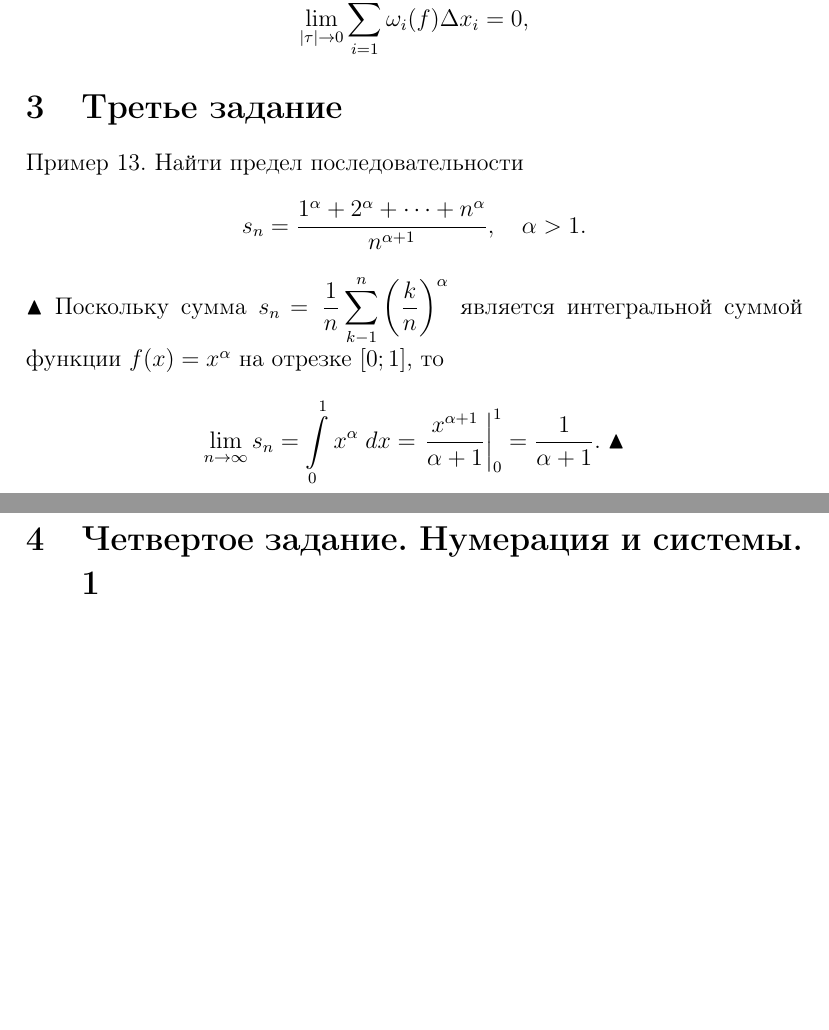
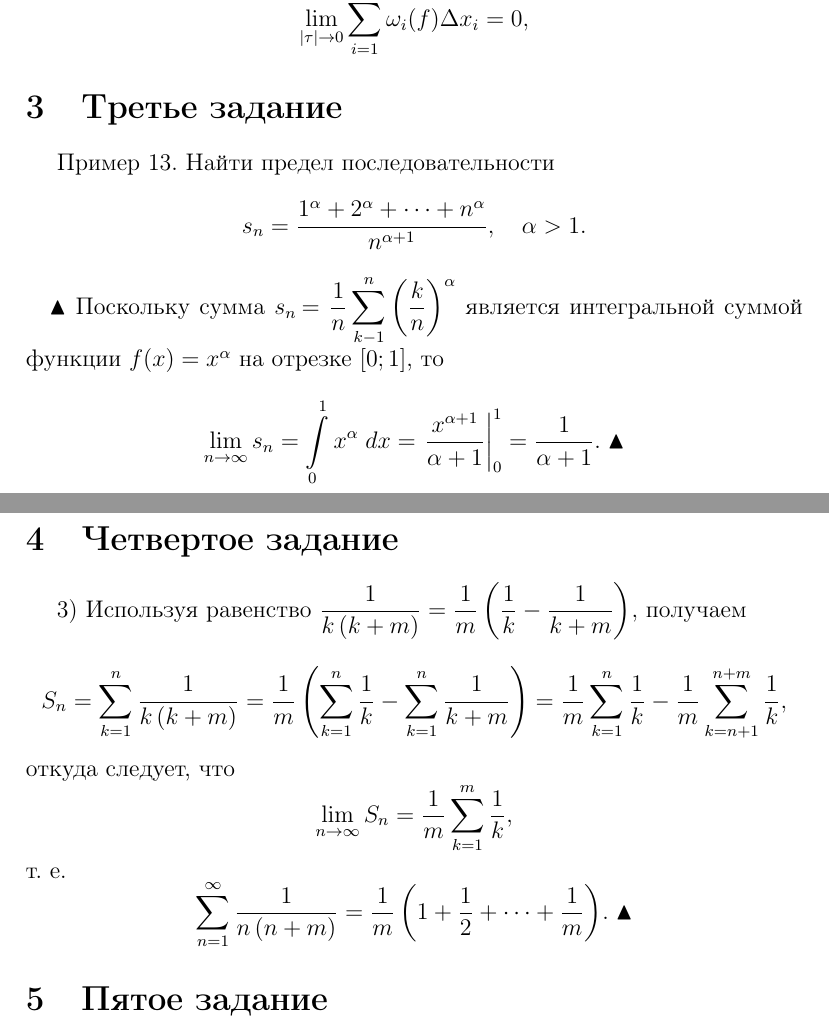
Before and after one commit to anshpak/latex, a LaTeX document (lab-3.tex): two parts of pages 2 and 3 of 5 before the commit and two parts of pages 2 and 3 of 4 after it, joined at a grey line, cut so that both start at the same text, the shorter picture padded with empty space. Compiled offline with pdfLaTeX.

Commit message:
feat: complete fourth task of third lab

```diff
--- a/lab-3.tex
+++ b/lab-3.tex
@@ -115,11 +116,11 @@
 
 	%%%%%%%%%%%%%%%%%%%%%%%%%%%%%%%%%%%%%%%%%%%%%%%%%%%%%%%%%%%%%%%
 	\section{Третье задание}
-	Пример 13. Найти предел последовательности
+	$\quad$ Пример 13. Найти предел последовательности
 	$$
 		s_n = \dfrac{1^{\alpha} + 2^{\alpha} + \dots + n^{\alpha}}{n^{\alpha + 1}}, \quad \alpha > 1.
 	$$
-	$\blacktriangle$ Поскольку сумма $s_n \! = \dfrac{1}{n} \displaystyle \sum \limits_{k-1}^n \left( \dfrac{k}{n} \right)^ \alpha$ является интегральной суммой функции
+	$\quad \blacktriangle$ Поскольку сумма $s_n \! = \dfrac{1}{n} \displaystyle \sum \limits_{k-1}^n \left( \dfrac{k}{n} \right)^ \alpha$ является интегральной суммой функции
 	$f(x) = x^{\alpha}$ на отрезке $\left[0; 1\right]$, то
 	$$
 		\lim \limits_{n \to \infty} s_n =
@@ -127,15 +128,33 @@
 		\left. \dfrac{x^{\alpha + 1}}{\alpha + 1} \right|_0^1 =
 		\dfrac{1}{\alpha + 1}. \; \blacktriangle
 	$$
-	%%%%%%%%%%%%%%%%%%%%%%%%%%%%%%%%%%%%%%%%%%%%%%%%%%%%%%%%%%%%%%%
-
-	\newpage
-	\section{Четвертое задание. Нумерация и системы. 1}
 
 	%%%%%%%%%%%%%%%%%%%%%%%%%%%%%%%%%%%%%%%%%%%%%%%%%%%%%%%%%%%%%%%
+	\section{Четвертое задание}
+	$\quad$ 3) Используя равенство
+	$
+		\dfrac{1}{k \left(k + m\right)} = \dfrac{1}{m}
+		\left( \dfrac{1}{k} - \dfrac{1}{k + m} \right) \! ,
+	$
+	получаем
+	$$
+		S_n = \sum \limits_{k = 1}^n \dfrac{1}{k \left(k + m\right)} =
+		\dfrac{1}{m} \left( \sum \limits_{k=1}^n \dfrac{1}{k} - \sum \limits_{k=1}^n \dfrac{1}{k + m} \right) =
+		\dfrac{1}{m} \sum \limits_{k = 1}^n \dfrac{1}{k} -
+		\dfrac{1}{m} \sum \limits_{k = n + 1}^{n + m} \dfrac{1}{k},
+	$$
+	откуда следует, что
+	$$
+		\lim \limits_{n \to \infty} S_n = \dfrac{1}{m} \sum \limits_{k=1}^m \dfrac{1}{k},
+	$$
+	т. е.
+	$$
+		\sum \limits_{n = 1}^{\infty} \dfrac{1}{n \left(n + m\right)} =
+		\dfrac{1}{m} \left(1 + \dfrac{1}{2} + \dots + \dfrac{1}{m} \right) \! . \; \blacktriangle
+	$$
 
-	\newpage
-	\section{Пятое задание. Нумерация и системы. 2}
+	%%%%%%%%%%%%%%%%%%%%%%%%%%%%%%%%%%%%%%%%%%%%%%%%%%%%%%%%%%%%%%%
+	\section{Пятое задание}
 
 	%%%%%%%%%%%%%%%%%%%%%%%%%%%%%%%%%%%%%%%%%%%%%%%%%%%%%%%%%%%%%%%
 
```
Also changed, not shown: lab-3.pdf, lab-3.tex (1 more changed lines), 3 other files.
